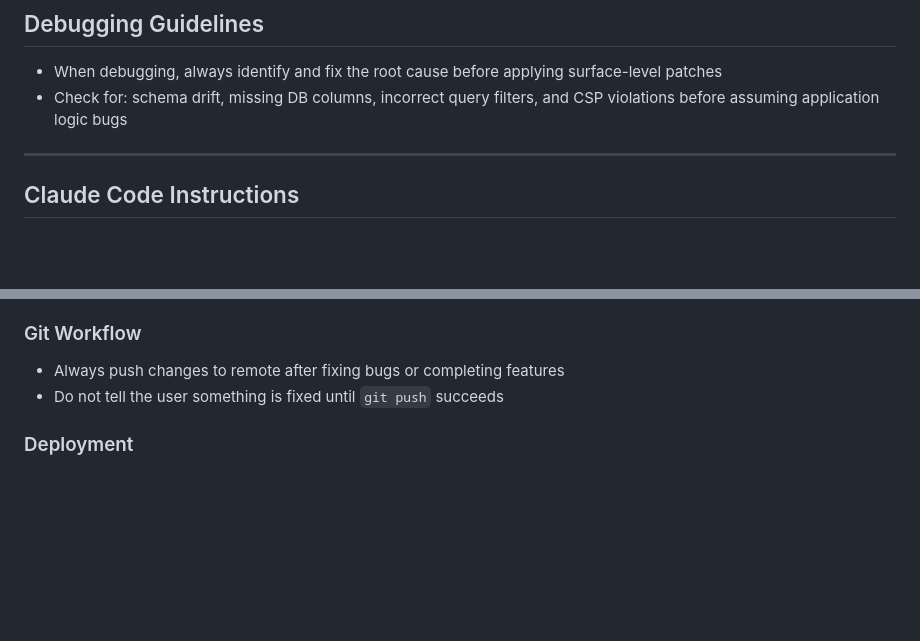
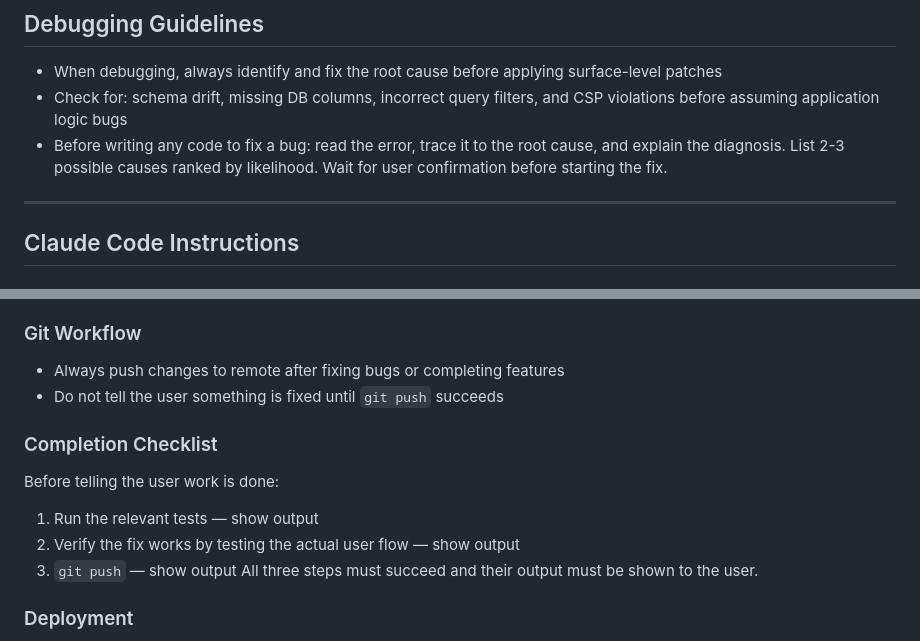
Before and after one commit to hackesmit/monte-xanic-dashboard, a Markdown page: CLAUDE.md, 2 parts joined by grey strips. Drawn GitHub-style; blank space fills up the shorter version.

Commit message:
docs: add Completion Checklist + debugging diagnosis rule to CLAUDE.md

```diff
--- a/CLAUDE.md
+++ b/CLAUDE.md
@@ -401,6 +401,7 @@ SESSION_SECRET=your_hmac_session_secret
 ## Debugging Guidelines
 - When debugging, always identify and fix the root cause before applying surface-level patches
 - Check for: schema drift, missing DB columns, incorrect query filters, and CSP violations before assuming application logic bugs
+- Before writing any code to fix a bug: read the error, trace it to the root cause, and explain the diagnosis. List 2-3 possible causes ranked by likelihood. Wait for user confirmation before starting the fix.
 
 ---
 
@@ -446,6 +447,13 @@ SESSION_SECRET=your_hmac_session_secret
 - Always push changes to remote after fixing bugs or completing features
 - Do not tell the user something is fixed until `git push` succeeds
 
+### Completion Checklist
+Before telling the user work is done:
+1. Run the relevant tests — show output
+2. Verify the fix works by testing the actual user flow — show output
+3. `git push` — show output
+All three steps must succeed and their output must be shown to the user.
+
 ### Deployment
 - Test locally with `npm start` before pushing
 - Never commit `.env.local`
```
